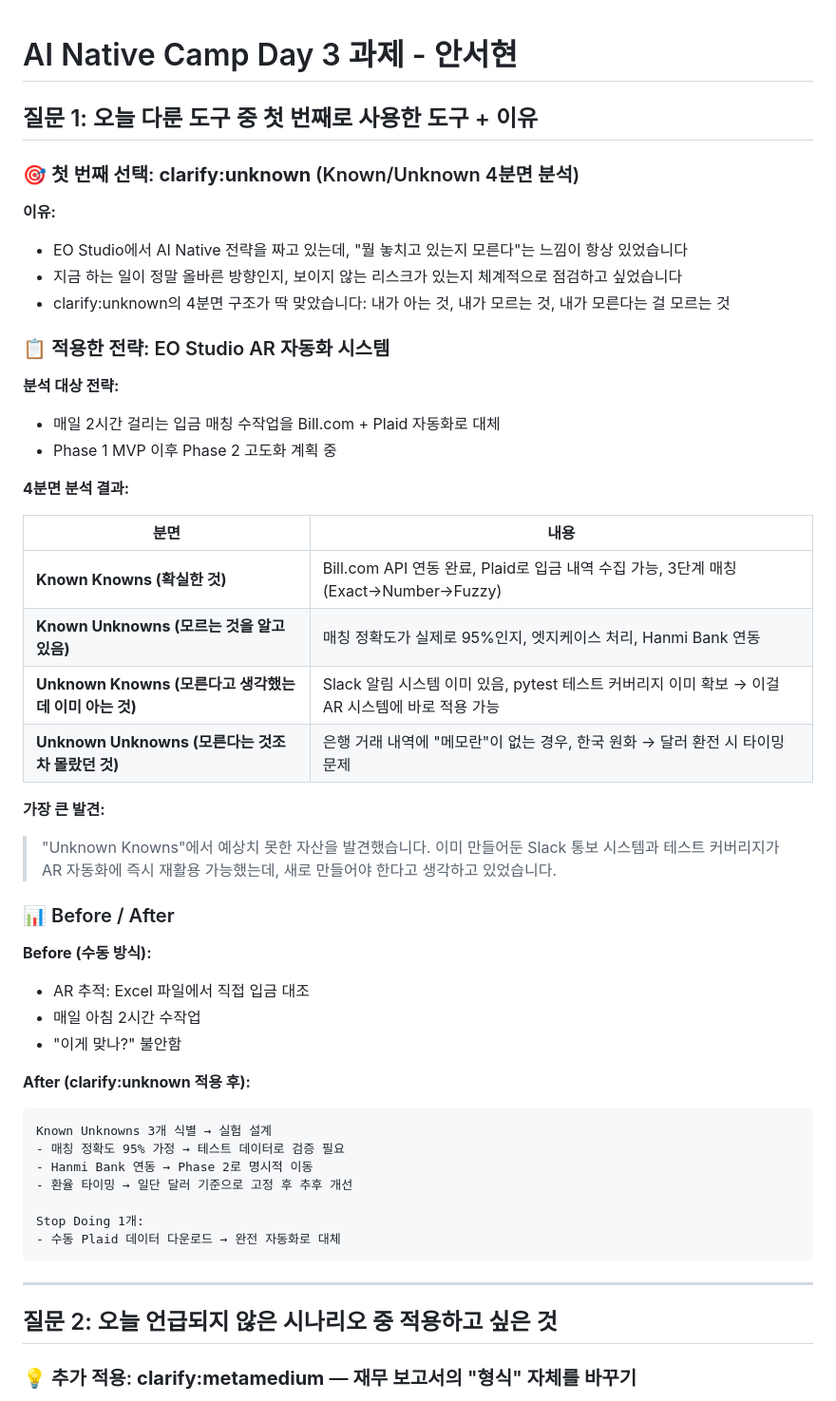
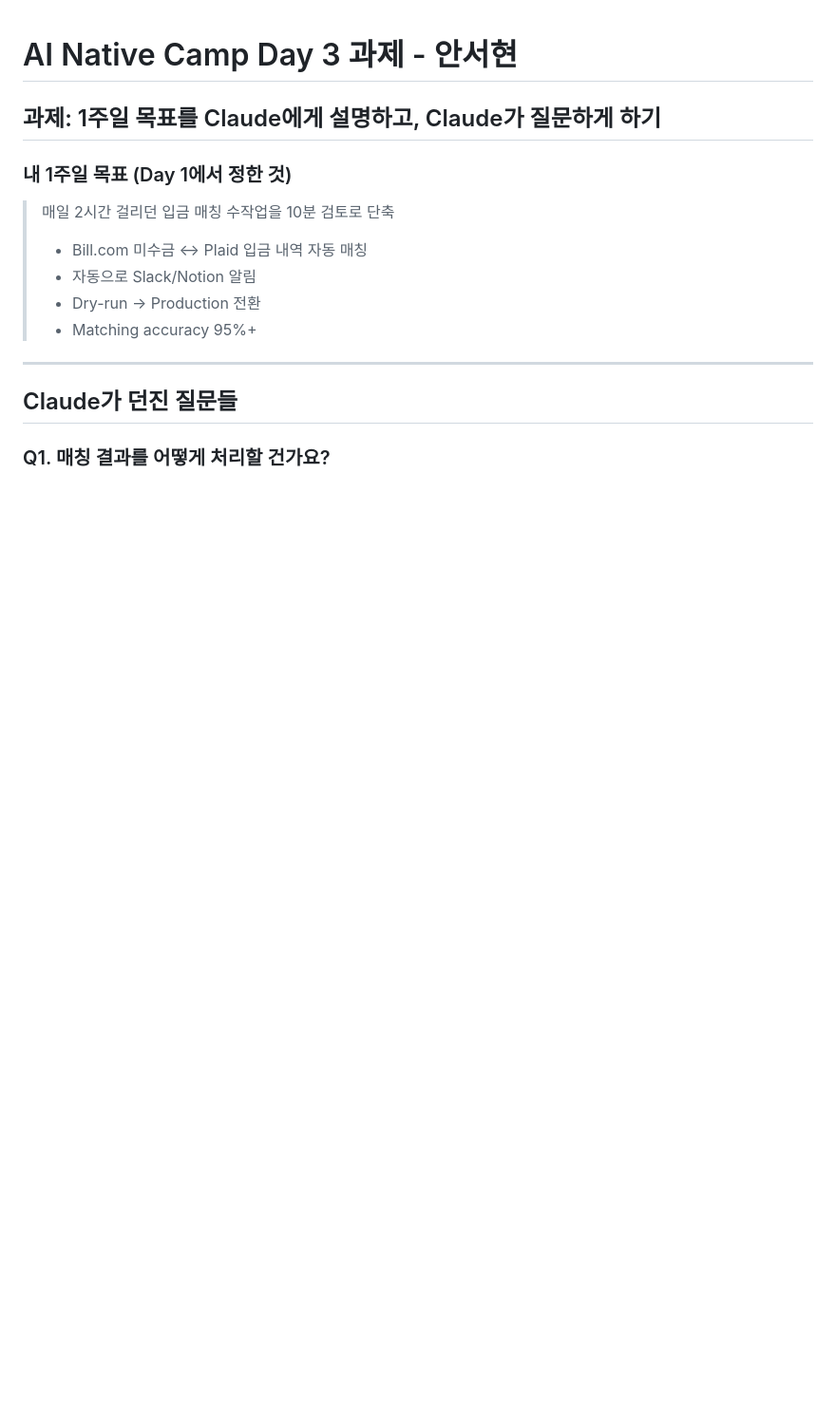
Before and after one commit to eoash/eoash, a Markdown page: docs/camp/ai_native_camp_day3_homework.md, the part around one of its changes. Shown at 95% size. Drawn GitHub-style; blank space fills up the shorter version.

````diff
--- a/docs/camp/ai_native_camp_day3_homework.md
+++ b/docs/camp/ai_native_camp_day3_homework.md
@@ -1,55 +1,17 @@
 # AI Native Camp Day 3 과제 - 안서현
 
-## 질문 1: 오늘 다룬 도구 중 첫 번째로 사용한 도구 + 이유
+## 과제: 1주일 목표를 Claude에게 설명하고, Claude가 질문하게 하기
 
-### 🎯 첫 번째 선택: **clarify:unknown** (Known/Unknown 4분면 분석)
-
-**이유:**
-- EO Studio에서 AI Native 전략을 짜고 있는데, "뭘 놓치고 있는지 모른다"는 느낌이 항상 있었습니다
-- 지금 하는 일이 정말 올바른 방향인지, 보이지 않는 리스크가 있는지 체계적으로 점검하고 싶었습니다
-- clarify:unknown의 4분면 구조가 딱 맞았습니다: 내가 아는 것, 내가 모르는 것, 내가 모른다는 걸 모르는 것
-
-### 📋 적용한 전략: EO Studio AR 자동화 시스템
-
-**분석 대상 전략:**
-- 매일 2시간 걸리는 입금 매칭 수작업을 Bill.com + Plaid 자동화로 대체
-- Phase 1 MVP 이후 Phase 2 고도화 계획 중
-
-**4분면 분석 결과:**
-
-| 분면 | 내용 |
-|------|------|
-| **Known Knowns (확실한 것)** | Bill.com API 연동 완료, Plaid로 입금 내역 수집 가능, 3단계 매칭(Exact→Number→Fuzzy) |
-| **Known Unknowns (모르는 것을 알고 있음)** | 매칭 정확도가 실제로 95%인지, 엣지케이스 처리, Hanmi Bank 연동 |
-| **Unknown Knowns (모른다고 생각했는데 이미 아는 것)** | Slack 알림 시스템 이미 있음, pytest 테스트 커버리지 이미 확보 → 이걸 AR 시스템에 바로 적용 가능 |
-| **Unknown Unknowns (모른다는 것조차 몰랐던 것)** | 은행 거래 내역에 "메모란"이 없는 경우, 한국 원화 → 달러 환전 시 타이밍 문제 |
-
-**가장 큰 발견:**
-> "Unknown Knowns"에서 예상치 못한 자산을 발견했습니다.
-> 이미 만들어둔 Slack 통보 시스템과 테스트 커버리지가 AR 자동화에 즉시 재활용 가능했는데,
-> 새로 만들어야 한다고 생각하고 있었습니다.
-
-### 📊 Before / After
-
-**Before (수동 방식):**
-- AR 추적: Excel 파일에서 직접 입금 대조
-- 매일 아침 2시간 수작업
-- "이게 맞나?" 불안함
-
-**After (clarify:unknown 적용 후):**
-```
-Known Unknowns 3개 식별 → 실험 설계
-- 매칭 정확도 95% 가정 → 테스트 데이터로 검증 필요
-- Hanmi Bank 연동 → Phase 2로 명시적 이동
-- 환율 타이밍 → 일단 달러 기준으로 고정 후 추후 개선
-
-Stop Doing 1개:
-- 수동 Plaid 데이터 다운로드 → 완전 자동화로 대체
-```
+### 내 1주일 목표 (Day 1에서 정한 것)
+> 매일 2시간 걸리던 입금 매칭 수작업을 10분 검토로 단축
+> - Bill.com 미수금 ↔ Plaid 입금 내역 자동 매칭
+> - 자동으로 Slack/Notion 알림
+> - Dry-run → Production 전환
+> - Matching accuracy 95%+
 
 ---
 
-## 질문 2: 오늘 언급되지 않은 시나리오 중 적용하고 싶은 것
+## Claude가 던진 질문들
 
-### 💡 추가 적용: **clarify:metamedium** — 재무 보고서의 "형식" 자체를 바꾸기
+### Q1. 매칭 결과를 어떻게 처리할 건가요?
 
````
Also changed, not shown: other parts of docs/camp/ai_native_camp_day3_homework.md (+91 -75 lines).
